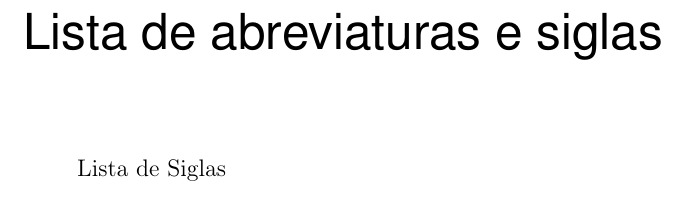
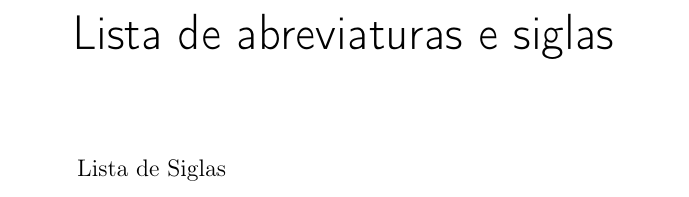
Before and after one commit to petrolifero/TCC, a LaTeX thesis (PFC.tex): part of page 15 of 35, cut so that both start at the same text. Compiled offline with pdfLaTeX; a missing font is replaced by an installed copy or a similar font.

Commit message:
Remove useless package

```diff
--- a/PFC.tex
+++ b/PFC.tex
@@ -46,7 +46,7 @@
 % ---
 % Pacotes básicos
 % ---
-\usepackage{uarial}				% Usa a fonte Latin Modern			lmodern
+%\usepackage{uarial}				% Usa a fonte Latin Modern			lmodern
 \usepackage[T1]{fontenc}		% Selecao de codigos de fonte.
 \usepackage[utf8]{inputenc}		% Codificacao do documento (conversão automática dos acentos)
 \usepackage{lastpage}			% Usado pela Ficha catalográfica
```
